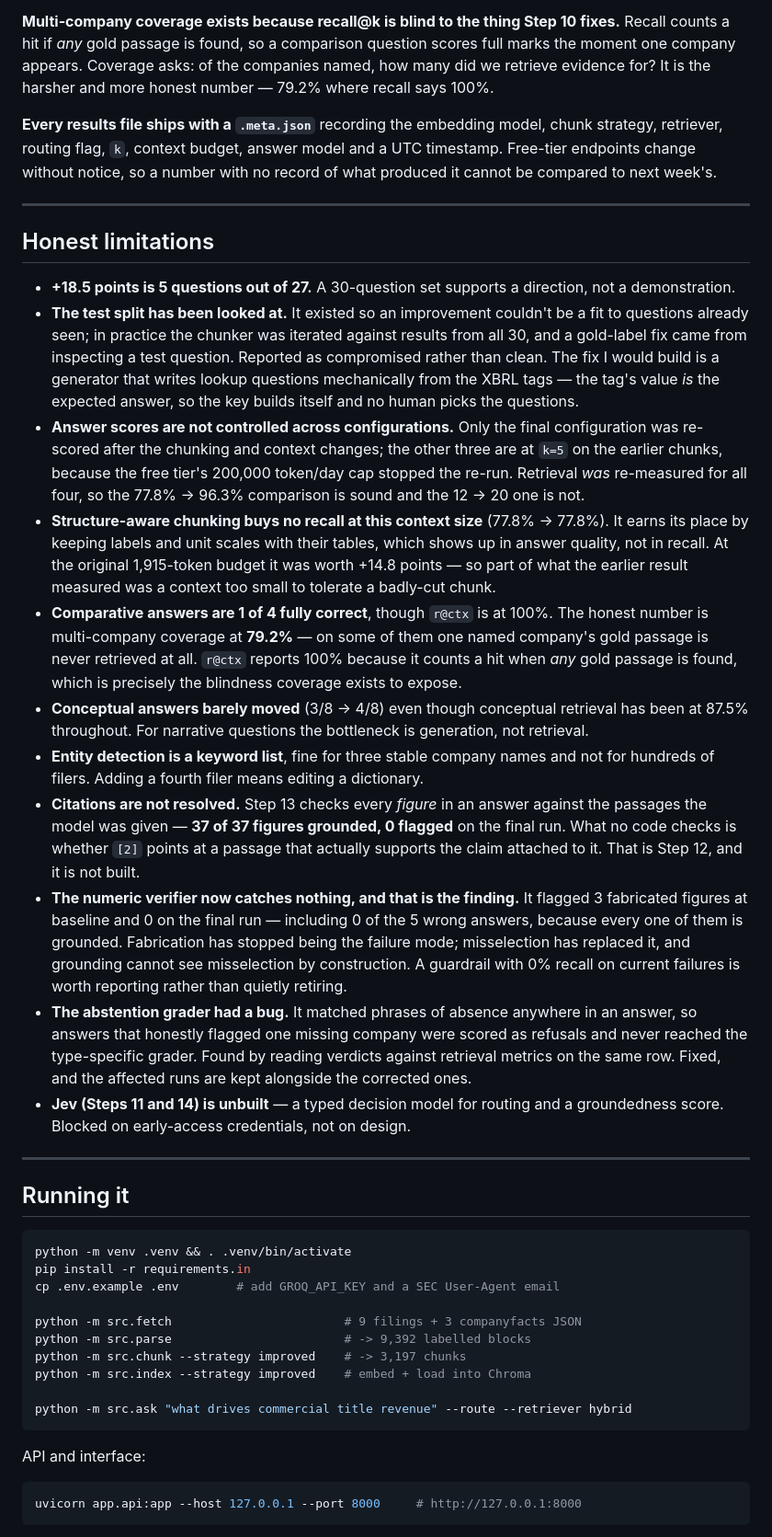
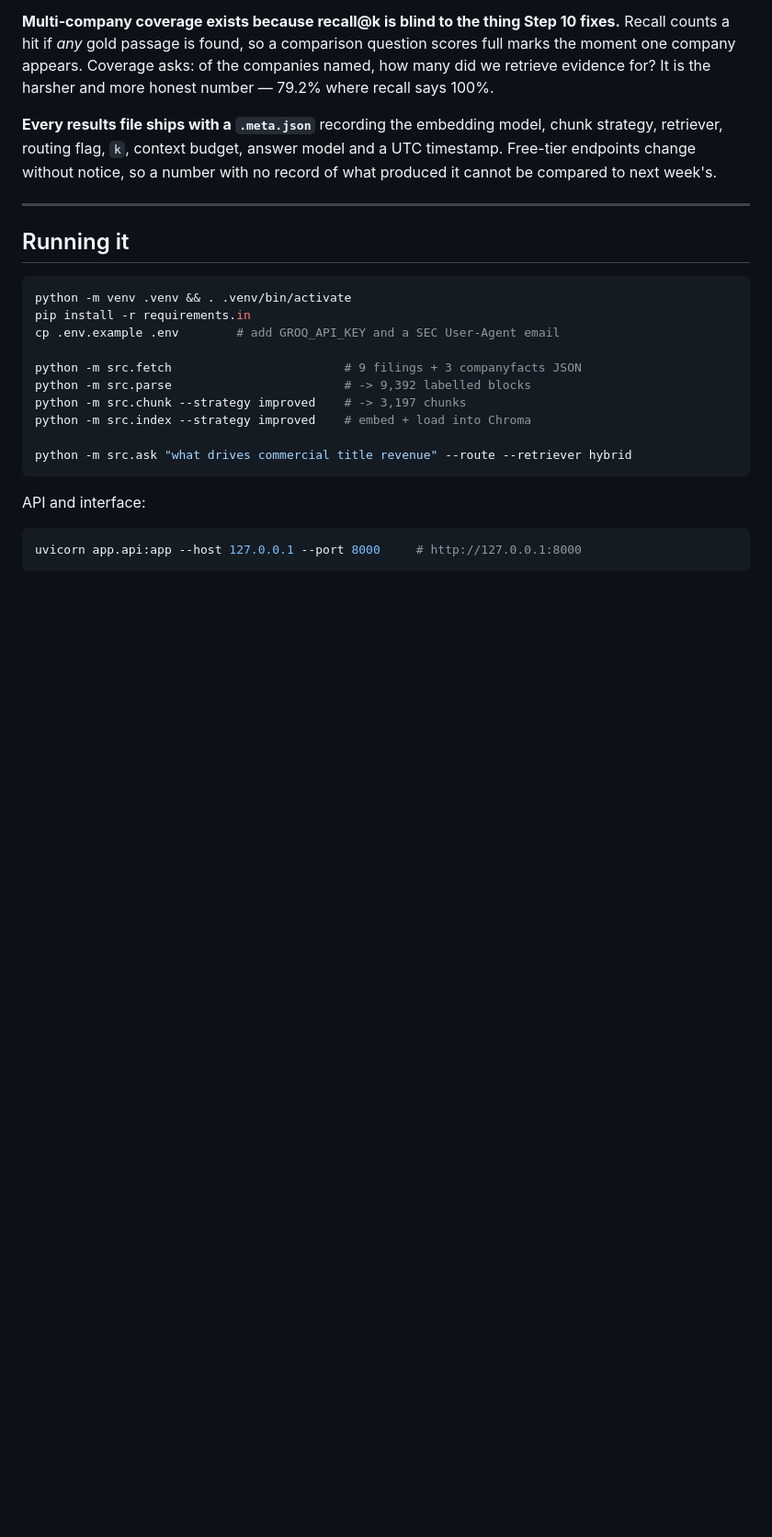
Before and after one commit to Ayu-98-kumari/rag-on-sec-filings, a Markdown page: README.md, the part around the change. Shown at 92% size. Rendered like a GitHub page; blank space fills up the shorter version.

Commit message:
Remove the limitations section from the README

````diff
--- a/README.md
+++ b/README.md
@@ -253,58 +253,6 @@ record of what produced it cannot be compared to next week's.
 
 ---
 
-## Honest limitations
-
-- **+18.5 points is 5 questions out of 27.** A 30-question set supports a
-  direction, not a demonstration.
-- **The test split has been looked at.** It existed so an improvement couldn't be
-  a fit to questions already seen; in practice the chunker was iterated against
-  results from all 30, and a gold-label fix came from inspecting a test question.
-  Reported as compromised rather than clean. The fix I would build is a generator
-  that writes lookup questions mechanically from the XBRL tags — the tag's value
-  *is* the expected answer, so the key builds itself and no human picks the
-  questions.
-- **Answer scores are not controlled across configurations.** Only the final
-  configuration was re-scored after the chunking and context changes; the other
-  three are at `k=5` on the earlier chunks, because the free tier's 200,000
-  token/day cap stopped the re-run. Retrieval *was* re-measured for all four, so
-  the 77.8% → 96.3% comparison is sound and the 12 → 20 one is not.
-- **Structure-aware chunking buys no recall at this context size** (77.8% → 77.8%).
-  It earns its place by keeping labels and unit scales with their tables, which
-  shows up in answer quality, not in recall. At the original 1,915-token budget
-  it was worth +14.8 points — so part of what the earlier result measured was a
-  context too small to tolerate a badly-cut chunk.
-- **Comparative answers are 1 of 4 fully correct**, though `r@ctx` is at 100%.
-  The honest number is multi-company coverage at **79.2%** — on some of them one
-  named company's gold passage is never retrieved at all. `r@ctx` reports 100%
-  because it counts a hit when *any* gold passage is found, which is precisely
-  the blindness coverage exists to expose.
-- **Conceptual answers barely moved** (3/8 → 4/8) even though conceptual
-  retrieval has been at 87.5% throughout. For narrative questions the bottleneck
-  is generation, not retrieval.
-- **Entity detection is a keyword list**, fine for three stable company names and
-  not for hundreds of filers. Adding a fourth filer means editing a dictionary.
-- **Citations are not resolved.** Step 13 checks every *figure* in an answer
-  against the passages the model was given — **37 of 37 figures grounded, 0
-  flagged** on the final run. What no code checks is whether `[2]` points at a
-  passage that actually supports the claim attached to it. That is Step 12, and
-  it is not built.
-- **The numeric verifier now catches nothing, and that is the finding.** It
-  flagged 3 fabricated figures at baseline and 0 on the final run — including 0
-  of the 5 wrong answers, because every one of them is grounded. Fabrication has
-  stopped being the failure mode; misselection has replaced it, and grounding
-  cannot see misselection by construction. A guardrail with 0% recall on current
-  failures is worth reporting rather than quietly retiring.
-- **The abstention grader had a bug.** It matched phrases of absence anywhere in
-  an answer, so answers that honestly flagged one missing company were scored as
-  refusals and never reached the type-specific grader. Found by reading verdicts
-  against retrieval metrics on the same row. Fixed, and the affected runs are
-  kept alongside the corrected ones.
-- **Jev (Steps 11 and 14) is unbuilt** — a typed decision model for routing and a
-  groundedness score. Blocked on early-access credentials, not on design.
-
----
-
 ## Running it
 
 ```bash
````
